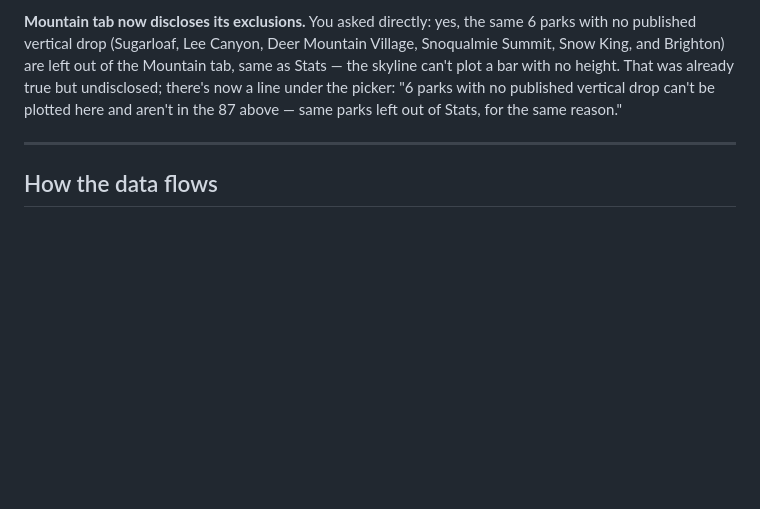
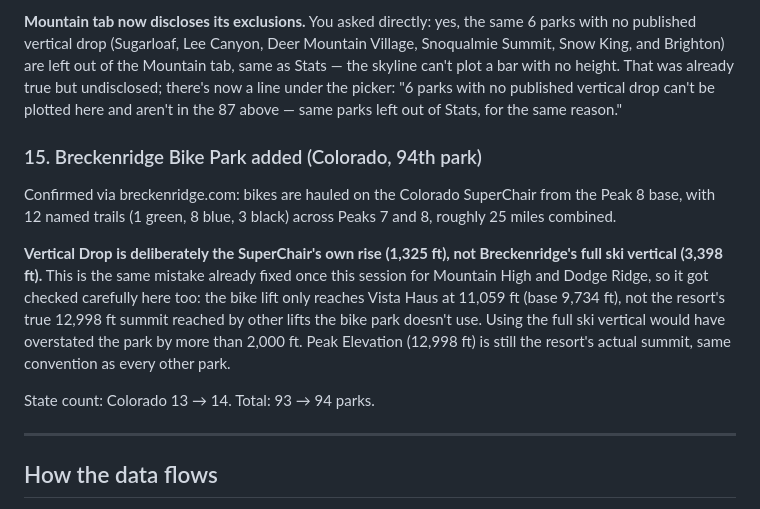
Before and after one commit to postmillennium-MTB/USA-bike-parks, a Markdown page: README.md, the part around the change. Rendered like a GitHub page; blank space fills up the shorter version.

Commit message:
Add Breckenridge Bike Park details to README
Added information about Breckenridge Bike Park, including trail details and vertical drop clarification.

```diff
--- a/README.md
+++ b/README.md
@@ -377,6 +377,23 @@ That was already true but undisclosed; there's now a line under the picker:
 "6 parks with no published vertical drop can't be plotted here and aren't in
 the 87 above — same parks left out of Stats, for the same reason."
 
+### 15. Breckenridge Bike Park added (Colorado, 94th park)
+
+Confirmed via breckenridge.com: bikes are hauled on the Colorado SuperChair
+from the Peak 8 base, with 12 named trails (1 green, 8 blue, 3 black) across
+Peaks 7 and 8, roughly 25 miles combined.
+
+**Vertical Drop is deliberately the SuperChair's own rise (1,325 ft), not
+Breckenridge's full ski vertical (3,398 ft).** This is the same mistake
+already fixed once this session for Mountain High and Dodge Ridge, so it got
+checked carefully here too: the bike lift only reaches Vista Haus at 11,059 ft
+(base 9,734 ft), not the resort's true 12,998 ft summit reached by other
+lifts the bike park doesn't use. Using the full ski vertical would have
+overstated the park by more than 2,000 ft. Peak Elevation (12,998 ft) is
+still the resort's actual summit, same convention as every other park.
+
+State count: Colorado 13 &rarr; 14. Total: 93 &rarr; 94 parks.
+
 ---
 
 ## How the data flows
```
